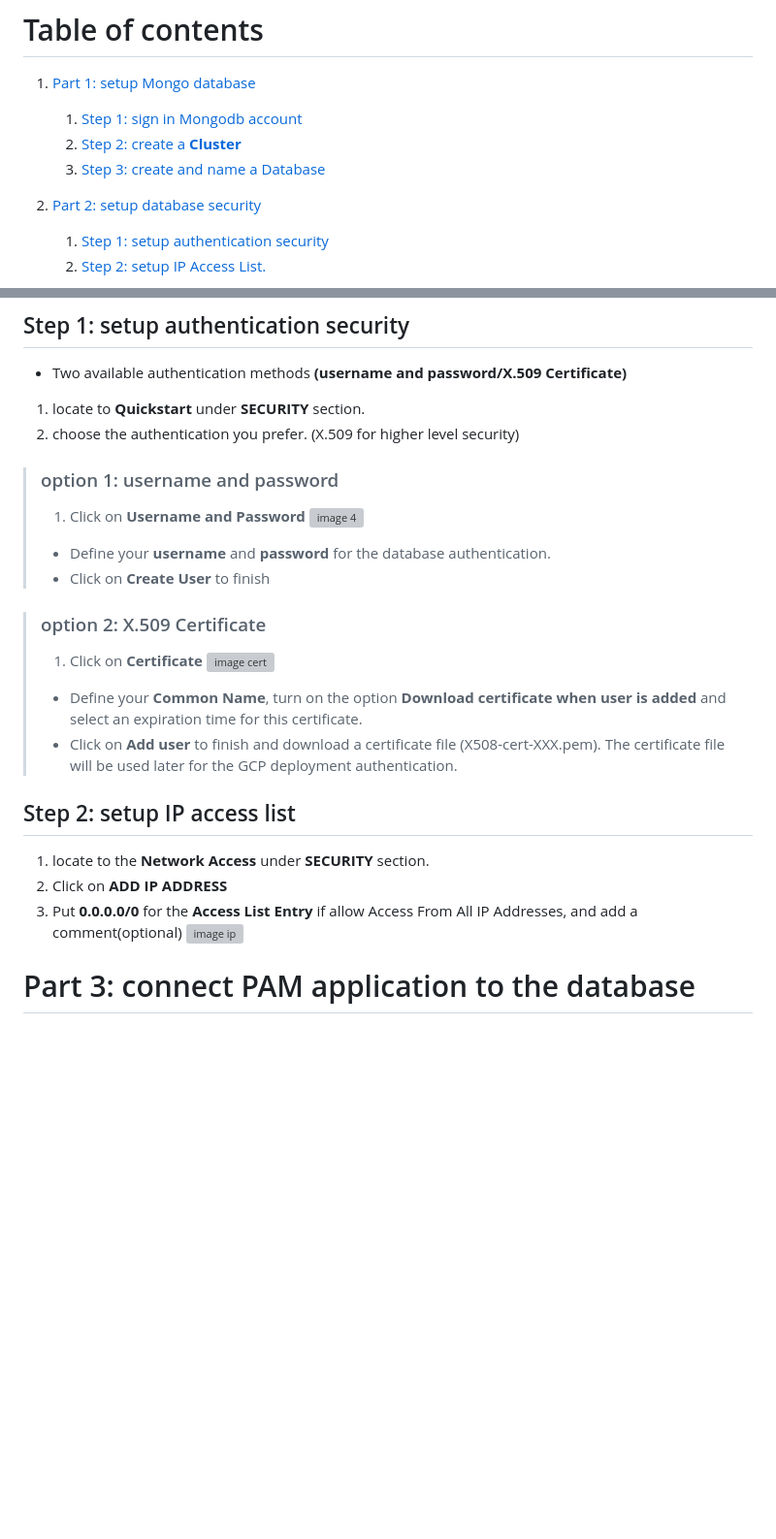
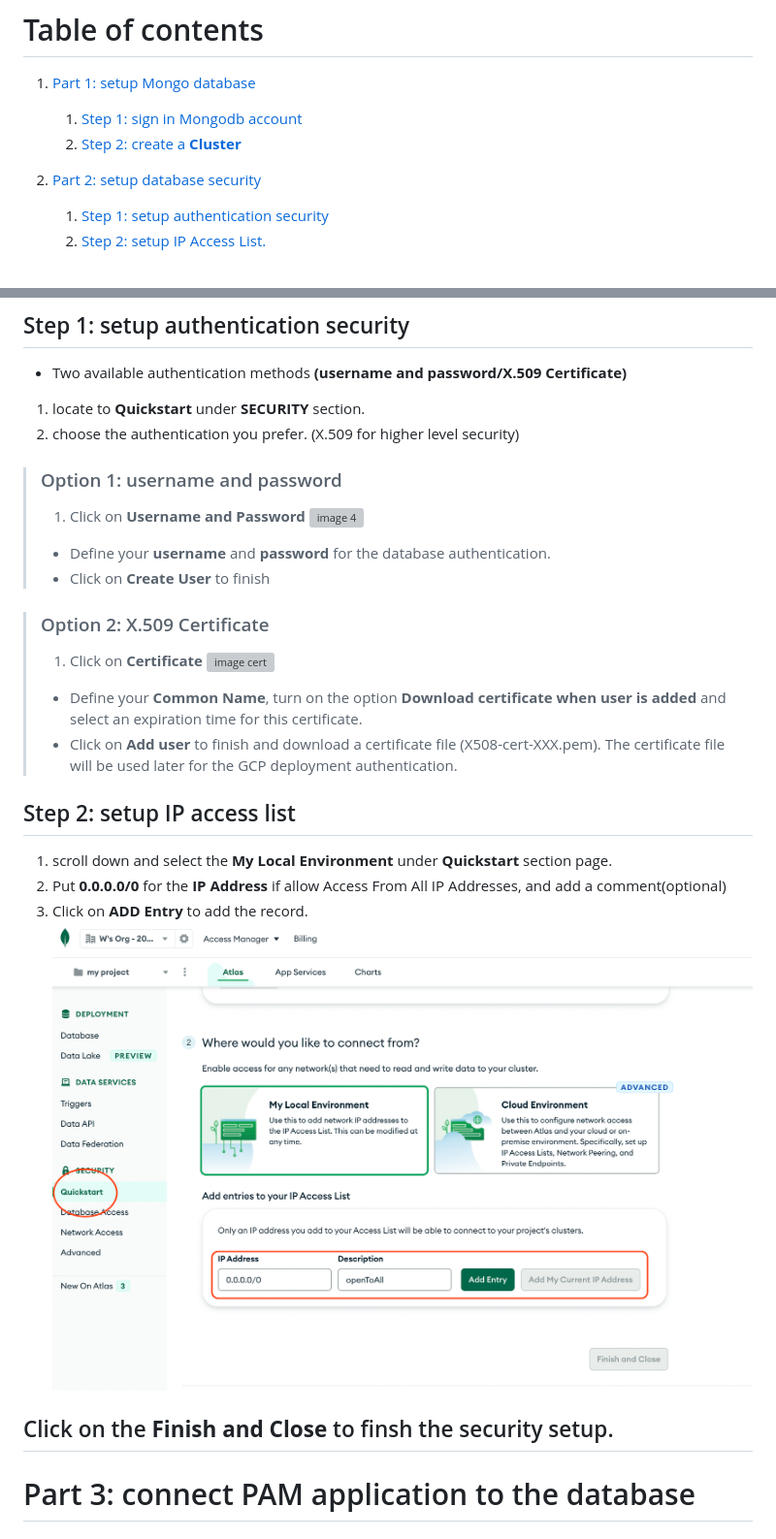
Before and after one commit to dataperformance/PAM, a Markdown page: docs/MongoDB.md, 2 parts joined by grey strips. Shown: that part at 97% size. GitHub-like rendering; pictures changed too: docs/Mongodb_resources/network.png (added); blank space fills up the shorter version; grey boxes are pictures that could not be loaded.

```diff
--- a/docs/MongoDB.md
+++ b/docs/MongoDB.md
@@ -2,7 +2,6 @@
 1. [Part 1: setup Mongo database](#p1)
    1. [Step 1: sign in Mongodb account](#p11)
    2. [Step 2: create a **Cluster**](#p12)
-   3. [Step 3: create and name a Database](#p13)
 
 
 2. [Part 2: setup database security](#p2)
@@ -58,13 +46,13 @@
 - Two available authentication methods **(username and password/X.509 Certificate)**
 1. locate to **Quickstart** under **SECURITY** section.
 2. choose the authentication you prefer. (X.509 for higher level security)
-> ### option 1: username and password
+> ### Option 1: username and password
 > 1. Click on **Username and Password**
 >  ![image 4](./Mongodb_resources/4.png)
 > - Define your **username** and **password** for the database authentication.
 > - Click on **Create User** to finish
 
-> ### option 2: X.509 Certificate
+> ### Option 2: X.509 Certificate
 > 1. Click on **Certificate**
 > ![image cert](./Mongodb_resources/certificate_setup.png)
 >
@@ -72,12 +60,12 @@
 > - Click on **Add user** to finish and download a certificate file (X508-cert-XXX.pem). The certificate file will be used later for the GCP deployment authentication.
 
 ## Step 2: setup IP access list<a name="p22"></a>
-1. locate to the **Network Access** under **SECURITY** section.
-2. Click on **ADD IP ADDRESS**
-3. Put **0.0.0.0/0** for the **Access List Entry** if allow Access From All IP Addresses, and add a comment(optional)
-![image ip](./Mongodb_resources/IP_access.png)
+1. scroll down and select the **My Local Environment** under **Quickstart** section page.
+2. Put **0.0.0.0/0** for the **IP Address** if allow Access From All IP Addresses, and add a comment(optional)
+2. Click on **ADD Entry** to add the record.
+![image network](./Mongodb_resources/network.png)
 
-
+## Click on the **Finish and Close** to finsh the security setup.
 
 # Part 3: connect PAM application to the database <a name="p3"></a>
 
```
Also changed, not shown: other parts of docs/MongoDB.md (+21 -27 lines), docs/Mongodb_resources/login.png (added), docs/Mongodb_resources/newproject.png (added), 4 other files.
